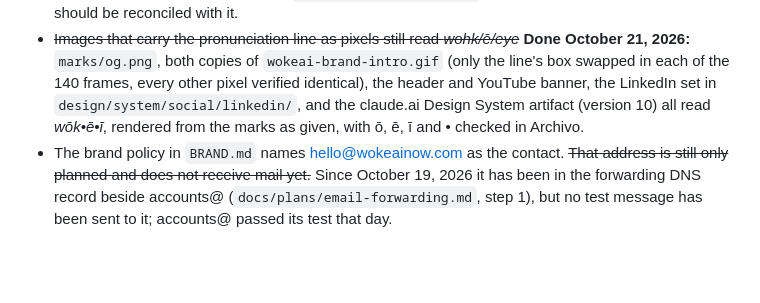
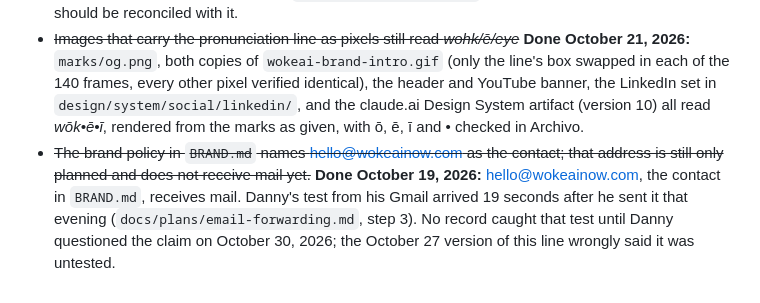
Before and after one commit to Daguilar0123/wokeai, a Markdown page: README.md, the part around the change. GitHub-like rendering; blank space fills up the shorter version.

```diff
--- a/README.md
+++ b/README.md
@@ -78,4 +78,4 @@ There is no budget. If you want to put a few dollars toward hosting the next pie
 - Conduct reports go to a GitHub issue labeled `conduct` for now (Danny, October 18, 2026: "I'll give you a real address later"). Issues are public, which the covenant says plainly; a private address is still needed. Since October 22, 2026 (Danny), the covenant page describes that channel in words and no longer links the repository, like the rest of the site while it is under construction.
 - The covenant is a working draft, unlinked from the site and marked `noindex,nofollow` for now (Danny, October 21, 2026: "make the covenant page a draft for now. do not linkto it live yet."); Danny intends to revise it in his own hand, and it gets linked from the site when he says it is ready. The brand book's "Intro" and "Voice" entries in `design/system/README.md` predate the voice decision and should be reconciled with it.
 - ~~Images that carry the pronunciation line as pixels still read *wohk/ē/eye*~~ **Done October 21, 2026:** `marks/og.png`, both copies of `wokeai-brand-intro.gif` (only the line's box swapped in each of the 140 frames, every other pixel verified identical), the header and YouTube banner, the LinkedIn set in `design/system/social/linkedin/`, and the claude.ai Design System artifact (version 10) all read *wōk•ē•ī*, rendered from the marks as given, with ō, ē, ī and • checked in Archivo.
-- The brand policy in `BRAND.md` names hello@wokeainow.com as the contact. ~~That address is still only planned and does not receive mail yet.~~ Since October 19, 2026 it has been in the forwarding DNS record beside accounts@ (`docs/plans/email-forwarding.md`, step 1), but no test message has been sent to it; accounts@ passed its test that day.
+- ~~The brand policy in `BRAND.md` names hello@wokeainow.com as the contact; that address is still only planned and does not receive mail yet.~~ **Done October 19, 2026:** hello@wokeainow.com, the contact in `BRAND.md`, receives mail. Danny's test from his Gmail arrived 19 seconds after he sent it that evening (`docs/plans/email-forwarding.md`, step 3). No record caught that test until Danny questioned the claim on October 30, 2026; the October 27 version of this line wrongly said it was untested.
```
Also changed, not shown: docs/plans/email-forwarding.md (+1 -1 lines), docs/plans/social-handles.md (+1 -1 lines).
